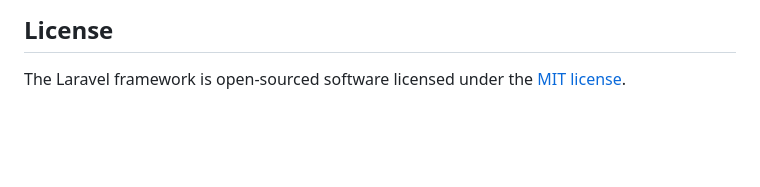
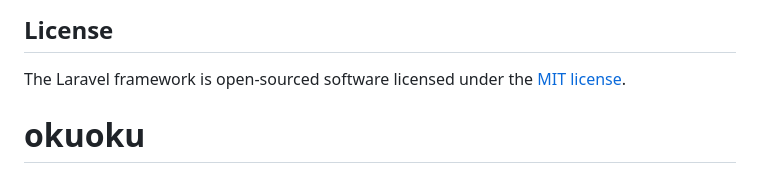
Before and after one commit to denisf0rever/okuoku, a Markdown page: README.md, the part around the change. GitHub-like rendering; blank space fills up the shorter version.

```diff
--- a/README.md
+++ b/README.md
@@ -64,3 +64,4 @@ If you discover a security vulnerability within Laravel, please send an e-mail t
 ## License
 
 The Laravel framework is open-sourced software licensed under the [MIT license](https://opensource.org/licenses/MIT).
+# okuoku
```
